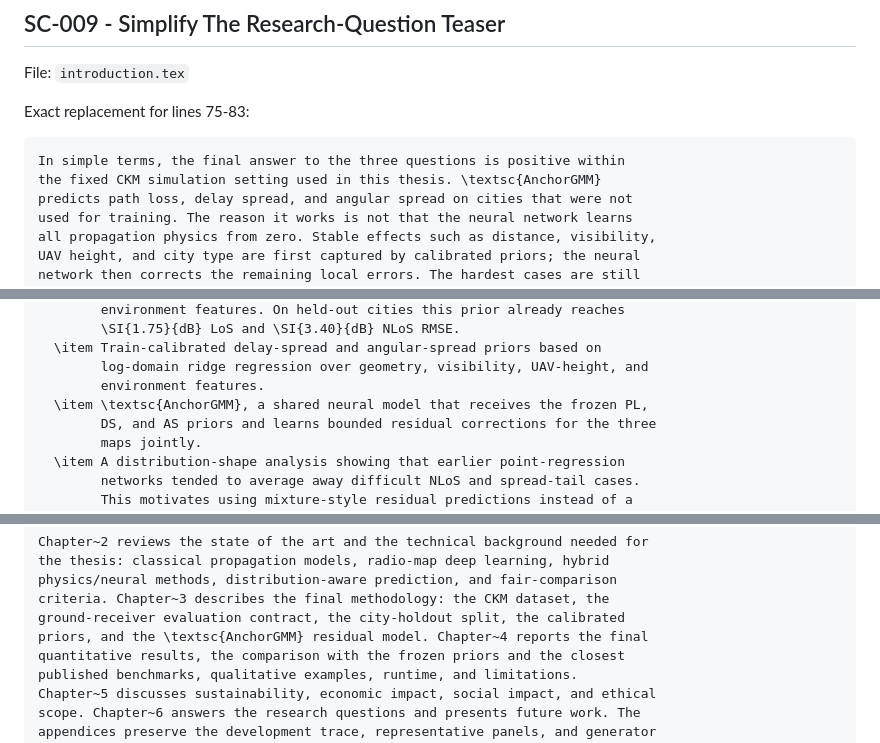
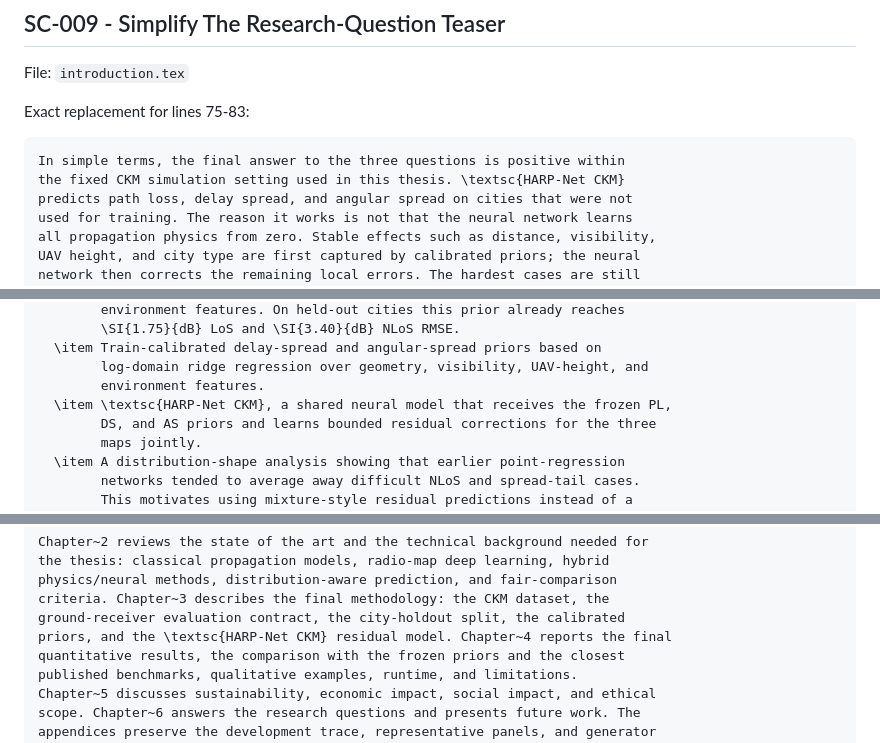
Before and after one commit to unworthyzeus/TFG_ActualText_LaTeX, a Markdown page: reduced/TFG/supervisor_comments_exact_fix_plan.md, 3 parts joined by grey strips. Rendered like a GitHub page.

````diff
--- a/reduced/TFG/supervisor_comments_exact_fix_plan.md
+++ b/reduced/TFG/supervisor_comments_exact_fix_plan.md
@@ -205,7 +206,7 @@ Exact replacement for lines 75-83:
 
 ```latex
 In simple terms, the final answer to the three questions is positive within
-the fixed CKM simulation setting used in this thesis. \textsc{AnchorGMM}
+the fixed CKM simulation setting used in this thesis. \textsc{HARP-Net CKM}
 predicts path loss, delay spread, and angular spread on cities that were not
 used for training. The reason it works is not that the neural network learns
 all propagation physics from zero. Stable effects such as distance, visibility,
@@ -237,7 +238,7 @@ The main contributions corresponding to these questions are:
   \item Train-calibrated delay-spread and angular-spread priors based on
         log-domain ridge regression over geometry, visibility, UAV-height, and
         environment features.
-  \item \textsc{AnchorGMM}, a shared neural model that receives the frozen PL,
+  \item \textsc{HARP-Net CKM}, a shared neural model that receives the frozen PL,
         DS, and AS priors and learns bounded residual corrections for the three
         maps jointly.
   \item A distribution-shape analysis showing that earlier point-regression
@@ -270,7 +271,7 @@ the thesis: classical propagation models, radio-map deep learning, hybrid
 physics/neural methods, distribution-aware prediction, and fair-comparison
 criteria. Chapter~3 describes the final methodology: the CKM dataset, the
 ground-receiver evaluation contract, the city-holdout split, the calibrated
-priors, and the \textsc{AnchorGMM} residual model. Chapter~4 reports the final
+priors, and the \textsc{HARP-Net CKM} residual model. Chapter~4 reports the final
 quantitative results, the comparison with the frozen priors and the closest
 published benchmarks, qualitative examples, runtime, and limitations.
 Chapter~5 discusses sustainability, economic impact, social impact, and ethical
````
Also changed, not shown: other parts of reduced/TFG/supervisor_comments_exact_fix_plan.md (+18 -17 lines).
